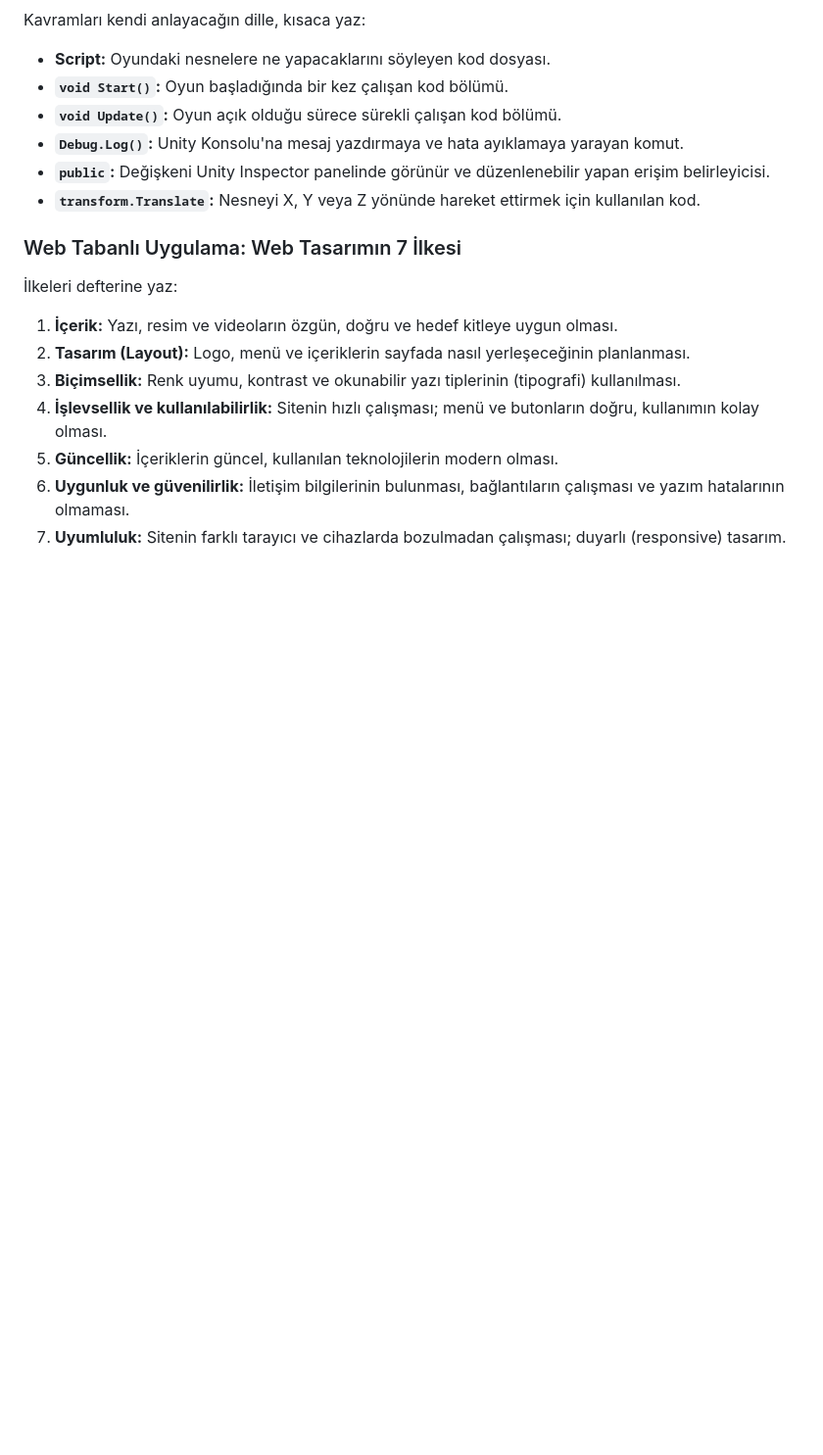
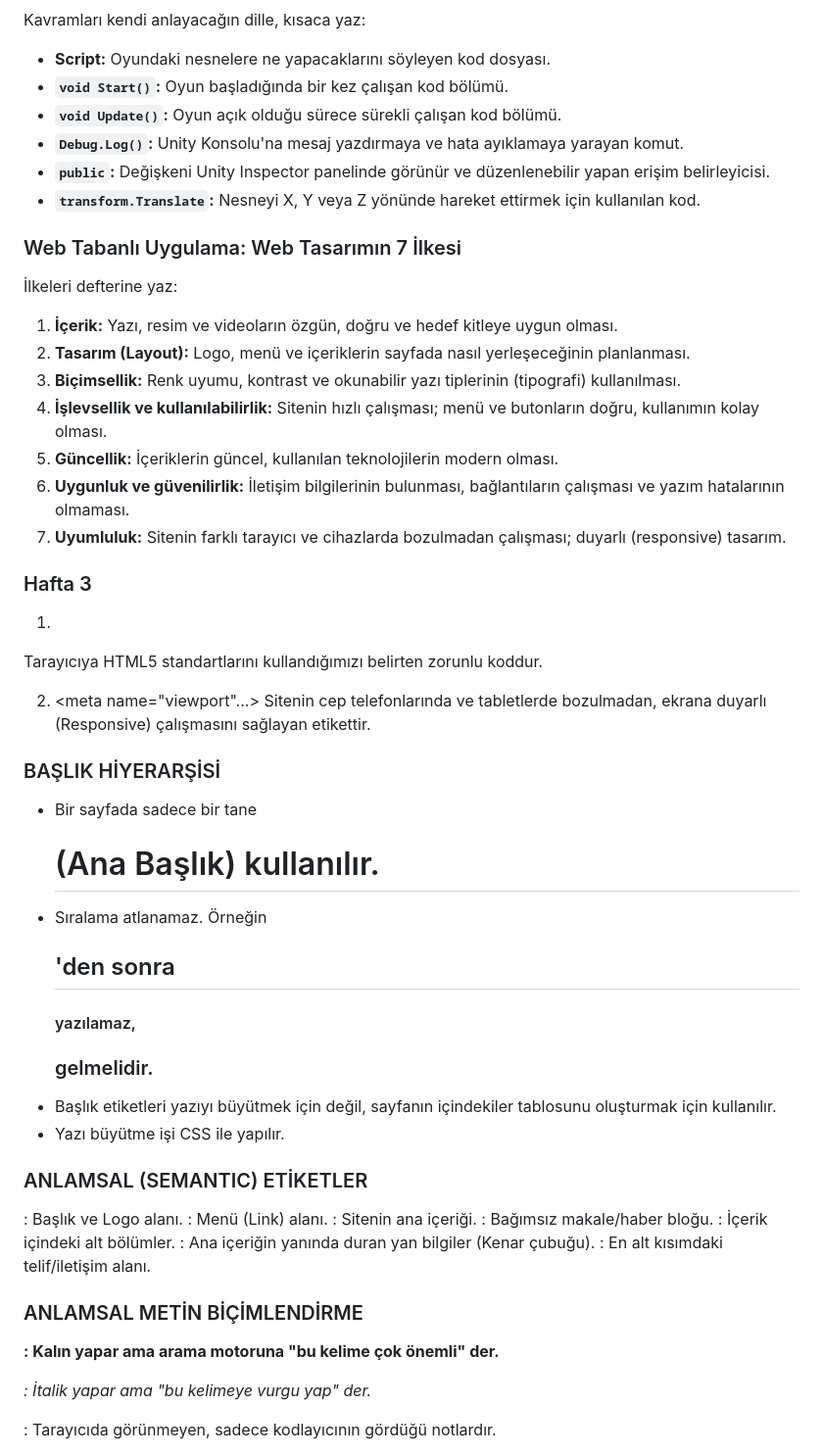
Before and after one commit to kraldabiziz34/eml-site-muhammednsmz, a Markdown page: README.md, the part around the change. Shown at 98% size. Rendered like a GitHub page; blank space fills up the shorter version.

```diff
--- a/README.md
+++ b/README.md
@@ -120,3 +120,41 @@ Kavramları kendi anlayacağın dille, kısaca yaz:
 5. **Güncellik:** İçeriklerin güncel, kullanılan teknolojilerin modern olması.
 6. **Uygunluk ve güvenilirlik:** İletişim bilgilerinin bulunması, bağlantıların çalışması ve yazım hatalarının olmaması.
 7. **Uyumluluk:** Sitenin farklı tarayıcı ve cihazlarda bozulmadan çalışması; duyarlı (responsive) tasarım.
+
+### Hafta 3
+1. <!DOCTYPE html>
+Tarayıcıya HTML5 standartlarını kullandığımızı belirten zorunlu koddur.
+
+2. <meta name="viewport"...>
+Sitenin cep telefonlarında ve tabletlerde bozulmadan, ekrana duyarlı (Responsive) çalışmasını sağlayan etikettir.
+
+### BAŞLIK HİYERARŞİSİ
+
+- Bir sayfada sadece bir tane <h1> (Ana Başlık) kullanılır.
+- Sıralama atlanamaz. Örneğin <h2>'den sonra <h4> yazılamaz, <h3> gelmelidir.
+- Başlık etiketleri yazıyı büyütmek için değil, sayfanın içindekiler tablosunu oluşturmak için kullanılır.
+- Yazı büyütme işi CSS ile yapılır.
+
+### ANLAMSAL (SEMANTIC) ETİKETLER
+
+<header> : Başlık ve Logo alanı.
+
+<nav> : Menü (Link) alanı.
+
+<main> : Sitenin ana içeriği.
+
+<article> : Bağımsız makale/haber bloğu.
+
+<section> : İçerik içindeki alt bölümler.
+
+<aside> : Ana içeriğin yanında duran yan bilgiler (Kenar çubuğu).
+
+<footer> : En alt kısımdaki telif/iletişim alanı.
+
+### ANLAMSAL METİN BİÇİMLENDİRME
+
+<strong> : Kalın yapar ama arama motoruna "bu kelime çok önemli" der.
+
+<em> : İtalik yapar ama "bu kelimeye vurgu yap" der.
+
+<!-- Yorum --> : Tarayıcıda görünmeyen, sadece kodlayıcının gördüğü notlardır.
```
